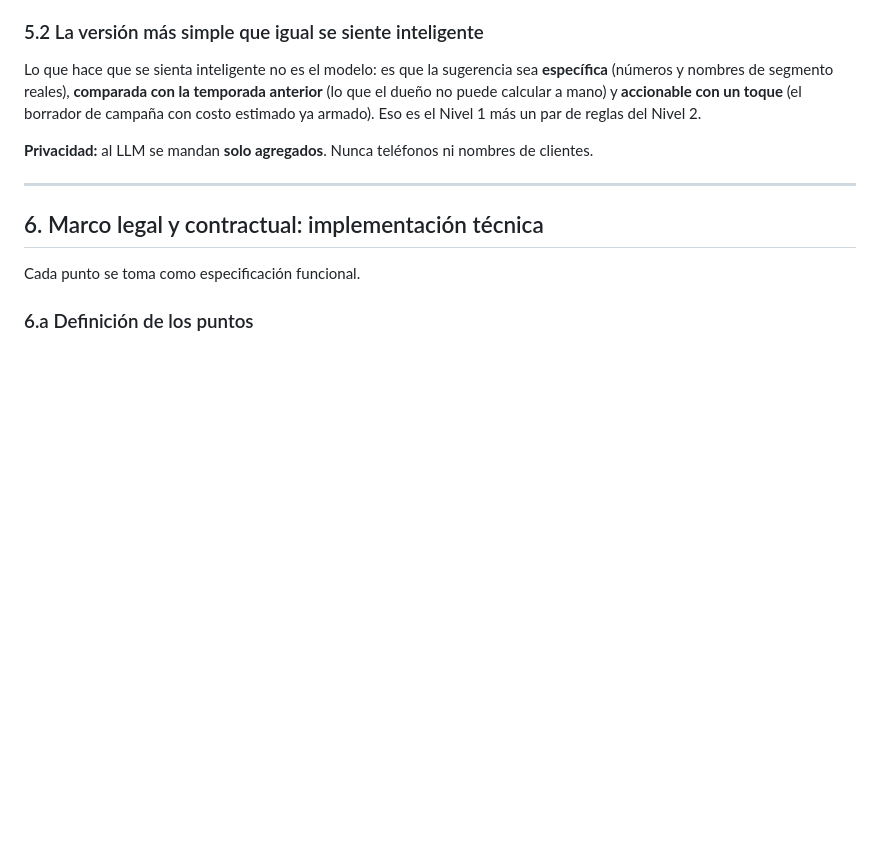
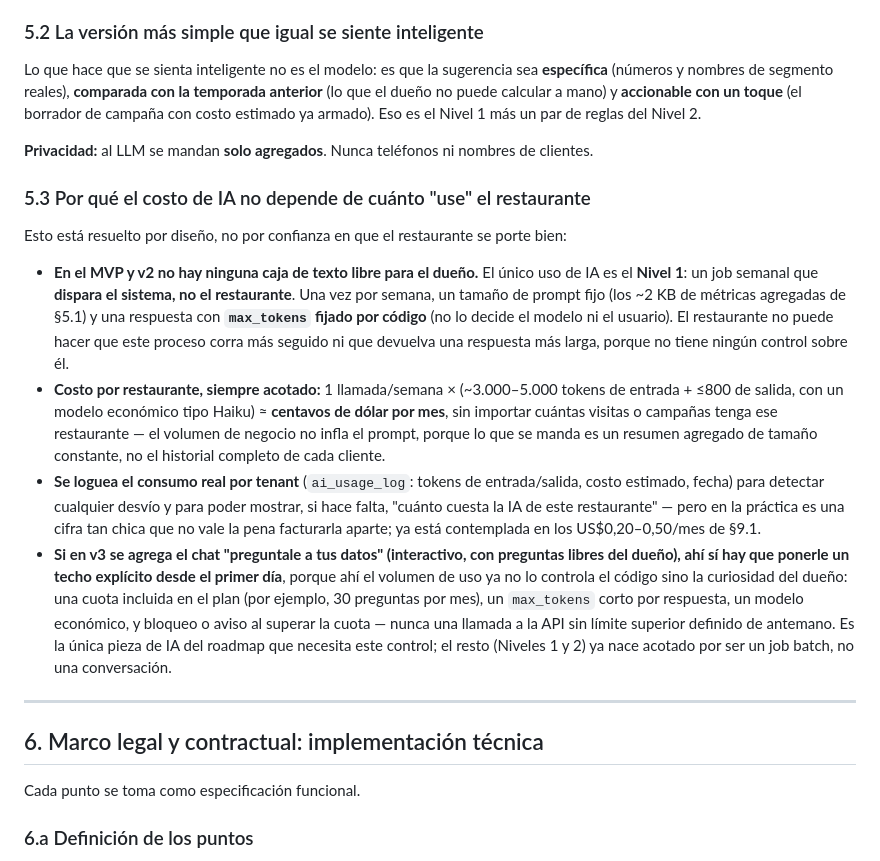
Before and after one commit to juandeltt-cell/club-, a Markdown page: docs/arquitectura-fidelizacion.md, the part around one of its changes. GitHub-like rendering; blank space fills up the shorter version.

```diff
--- a/docs/arquitectura-fidelizacion.md
+++ b/docs/arquitectura-fidelizacion.md
@@ -302,6 +320,14 @@ tenant_archives    id, tenant_id, file_path, sha256, encrypted_with, created_at,
 Lo que hace que se sienta inteligente no es el modelo: es que la sugerencia sea **específica** (números y nombres de segmento reales), **comparada con la temporada anterior** (lo que el dueño no puede calcular a mano) y **accionable con un toque** (el borrador de campaña con costo estimado ya armado). Eso es el Nivel 1 más un par de reglas del Nivel 2.
 
 **Privacidad:** al LLM se mandan **solo agregados**. Nunca teléfonos ni nombres de clientes.
+
+### 5.3 Por qué el costo de IA no depende de cuánto "use" el restaurante
+Esto está resuelto por diseño, no por confianza en que el restaurante se porte bien:
+
+- **En el MVP y v2 no hay ninguna caja de texto libre para el dueño.** El único uso de IA es el **Nivel 1**: un job semanal que **dispara el sistema, no el restaurante**. Una vez por semana, un tamaño de prompt fijo (los ~2 KB de métricas agregadas de §5.1) y una respuesta con **`max_tokens` fijado por código** (no lo decide el modelo ni el usuario). El restaurante no puede hacer que este proceso corra más seguido ni que devuelva una respuesta más larga, porque no tiene ningún control sobre él.
+- **Costo por restaurante, siempre acotado:** 1 llamada/semana × (~3.000–5.000 tokens de entrada + ≤800 de salida, con un modelo económico tipo Haiku) ≈ **centavos de dólar por mes**, sin importar cuántas visitas o campañas tenga ese restaurante — el volumen de negocio no infla el prompt, porque lo que se manda es un resumen agregado de tamaño constante, no el historial completo de cada cliente.
+- **Se loguea el consumo real por tenant** (`ai_usage_log`: tokens de entrada/salida, costo estimado, fecha) para detectar cualquier desvío y para poder mostrar, si hace falta, "cuánto cuesta la IA de este restaurante" — pero en la práctica es una cifra tan chica que no vale la pena facturarla aparte; ya está contemplada en los US$0,20–0,50/mes de §9.1.
+- **Si en v3 se agrega el chat "preguntale a tus datos" (interactivo, con preguntas libres del dueño), ahí sí hay que ponerle un techo explícito desde el primer día**, porque ahí el volumen de uso ya no lo controla el código sino la curiosidad del dueño: una cuota incluida en el plan (por ejemplo, 30 preguntas por mes), un `max_tokens` corto por respuesta, un modelo económico, y bloqueo o aviso al superar la cuota — nunca una llamada a la API sin límite superior definido de antemano. Es la única pieza de IA del roadmap que necesita este control; el resto (Niveles 1 y 2) ya nace acotado por ser un job batch, no una conversación.
 
 ---
 
```
Also changed, not shown: other parts of docs/arquitectura-fidelizacion.md (+18 -0 lines).
